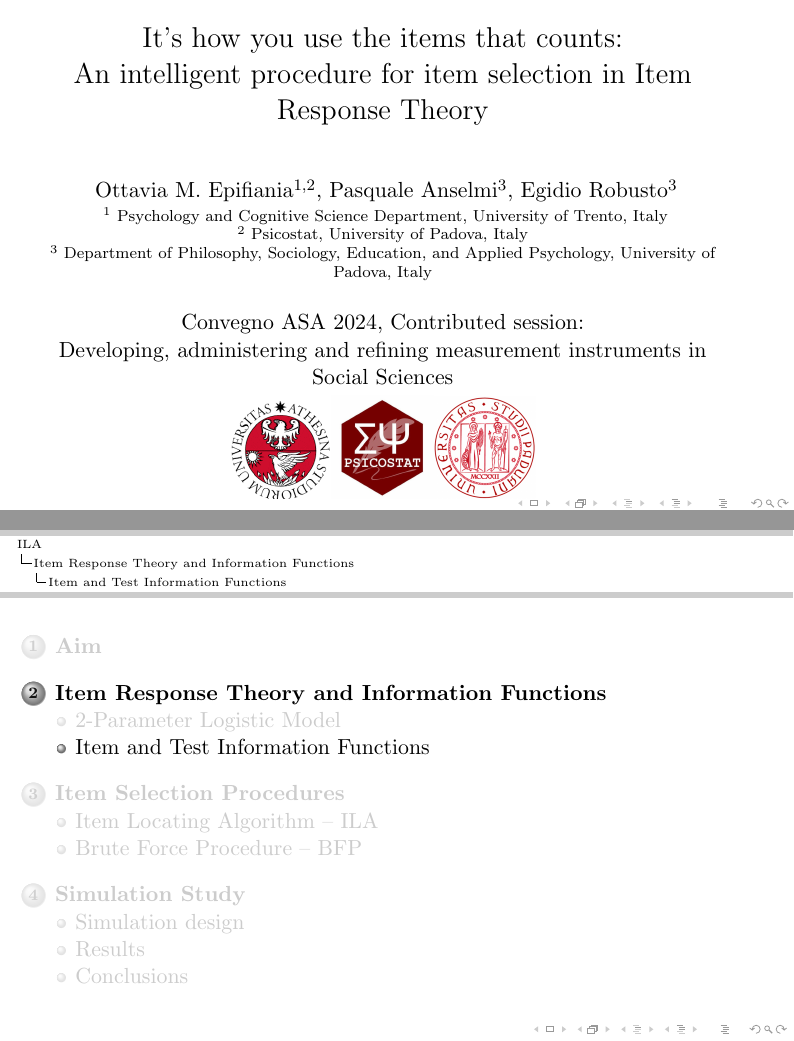
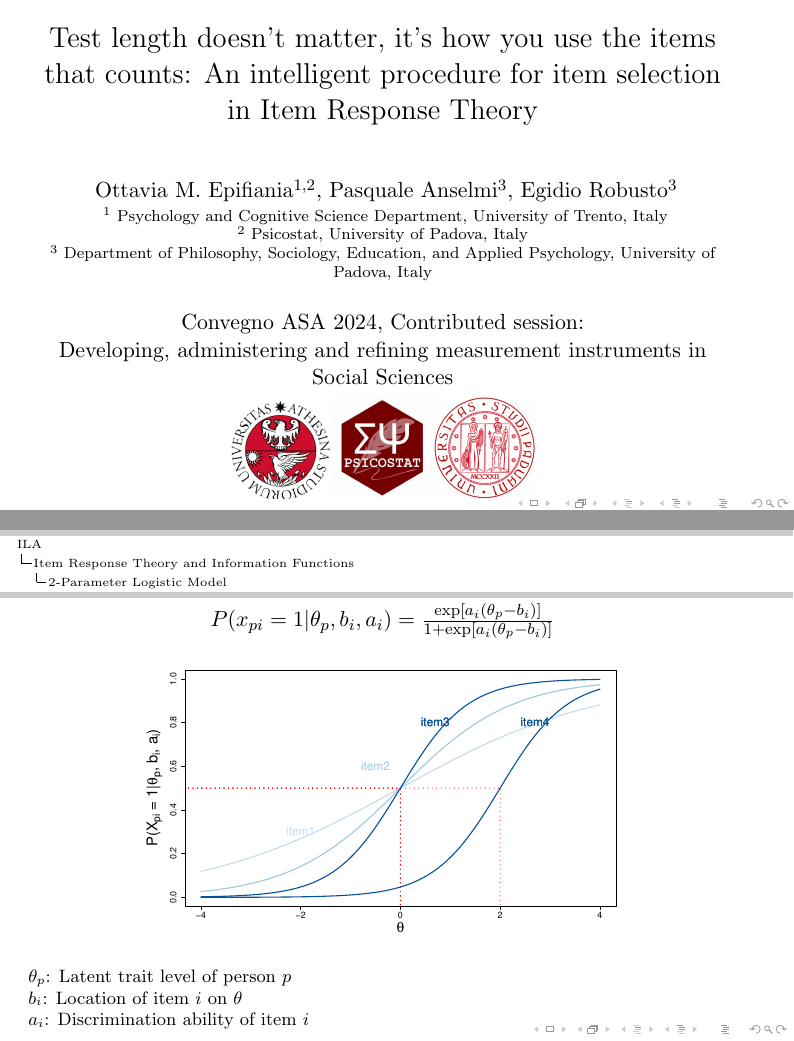
Before and after one commit to OttaviaE/ASA2024, LaTeX slides (epifania/presentazione/ila-asa2024.tex): pages 1 and 10 of 25 before the commit and pages 1 and 6 of 14 after it, joined at a grey line. Compiled offline with pdfLaTeX.

Commit message:
last updates

```diff
--- a/epifania/presentazione/ila-asa2024.tex
+++ b/epifania/presentazione/ila-asa2024.tex
@@ -117,22 +117,22 @@
 \DeclareMathOperator*{\argmax}{arg\,max}
 \DeclareMathOperator*{\argmin}{arg\,min}
 
-\AtBeginSection[]
-{
-	\begin{frame}
-		\tableofcontents[currentsection, currentsubsection]
-	\end{frame}
-}
-
-\AtBeginSubsection[]
-{
-	\begin{frame}
-		\tableofcontents[currentsection, currentsubsection]
-	\end{frame}
-}
+%\AtBeginSection[]
+%{
+%	\begin{frame}
+%		\tableofcontents[currentsection, currentsubsection]
+%	\end{frame}
+%}
+%
+%\AtBeginSubsection[]
+%{
+%	\begin{frame}
+%		\tableofcontents[currentsection, currentsubsection]
+%	\end{frame}
+%}
 
 
-\title[ILA]{It's how you use the items that counts: \\ An intelligent procedure for item selection in Item Response Theory}
+\title[ILA]{Test length doesn't matter, it's how you use the items that counts:  An intelligent procedure for item selection in Item Response Theory}
 \titlegraphic{%
 	\vspace{-3mm}
 	\includegraphics[width=1.8cm,height=1.8cm,keepaspectratio]{img/unitn.png}%\hspace*{9.75cm}~%
@@ -205,6 +207,11 @@ Manually inspecting the item characteristics to recreate the desired characteris
 	\centering
 	\includegraphics[width=.70\linewidth]{img/ICC-2pl.pdf}
 
+	\flushleft
+	\footnotesize
+	$\theta_p$: Latent trait level of person $p$\\
+	$b_i$: Location of item $i$ on $\theta$\\
+	$a_i$: Discrimination ability of item $i$
 
 \end{frame}
 
```
Also changed, not shown: epifania/presentazione/ila-asa2024.pdf, epifania/presentazione/img/bfp-ila.pdf, epifania/presentazione/img/rp.pdf, epifania/presentazione/ila-asa2024.tex (16 more changed lines), 6 other files.
